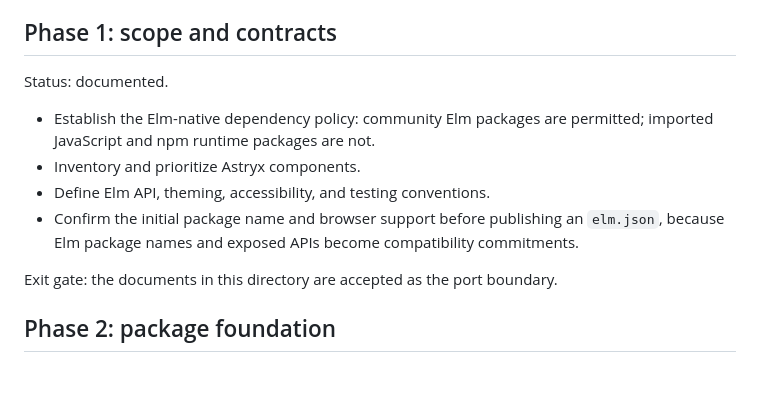
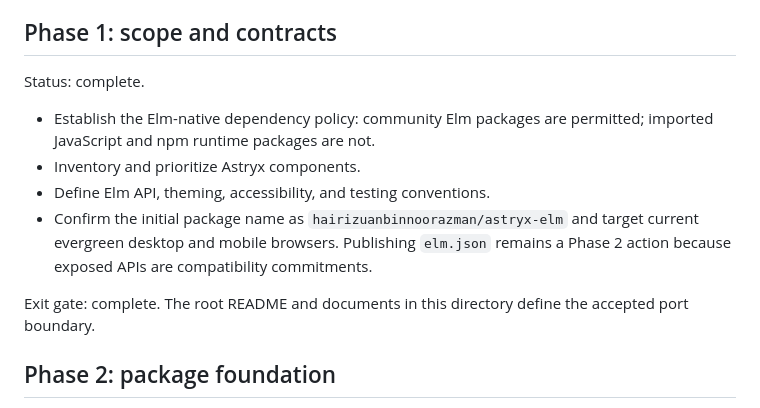
Before and after one commit to hairizuanbinnoorazman/astryx-elm, a Markdown page: docs/roadmap.md, the part around the change. Drawn GitHub-style; blank space fills up the shorter version.

```diff
--- a/docs/roadmap.md
+++ b/docs/roadmap.md
@@ -6,17 +6,18 @@ changing substantially.
 
 ## Phase 1: scope and contracts
 
-Status: documented.
+Status: complete.
 
 - Establish the Elm-native dependency policy: community Elm packages are
   permitted; imported JavaScript and npm runtime packages are not.
 - Inventory and prioritize Astryx components.
 - Define Elm API, theming, accessibility, and testing conventions.
-- Confirm the initial package name and browser support before publishing an
-  `elm.json`, because Elm package names and exposed APIs become compatibility
-  commitments.
+- Confirm the initial package name as `hairizuanbinnoorazman/astryx-elm` and
+  target current evergreen desktop and mobile browsers. Publishing `elm.json`
+  remains a Phase 2 action because exposed APIs are compatibility commitments.
 
-Exit gate: the documents in this directory are accepted as the port boundary.
+Exit gate: complete. The root README and documents in this directory define the
+accepted port boundary.
 
 ## Phase 2: package foundation
 
```
Also changed, not shown: README.md (added, +77 -0 lines), docs/architecture.md (+11 -0 lines).
